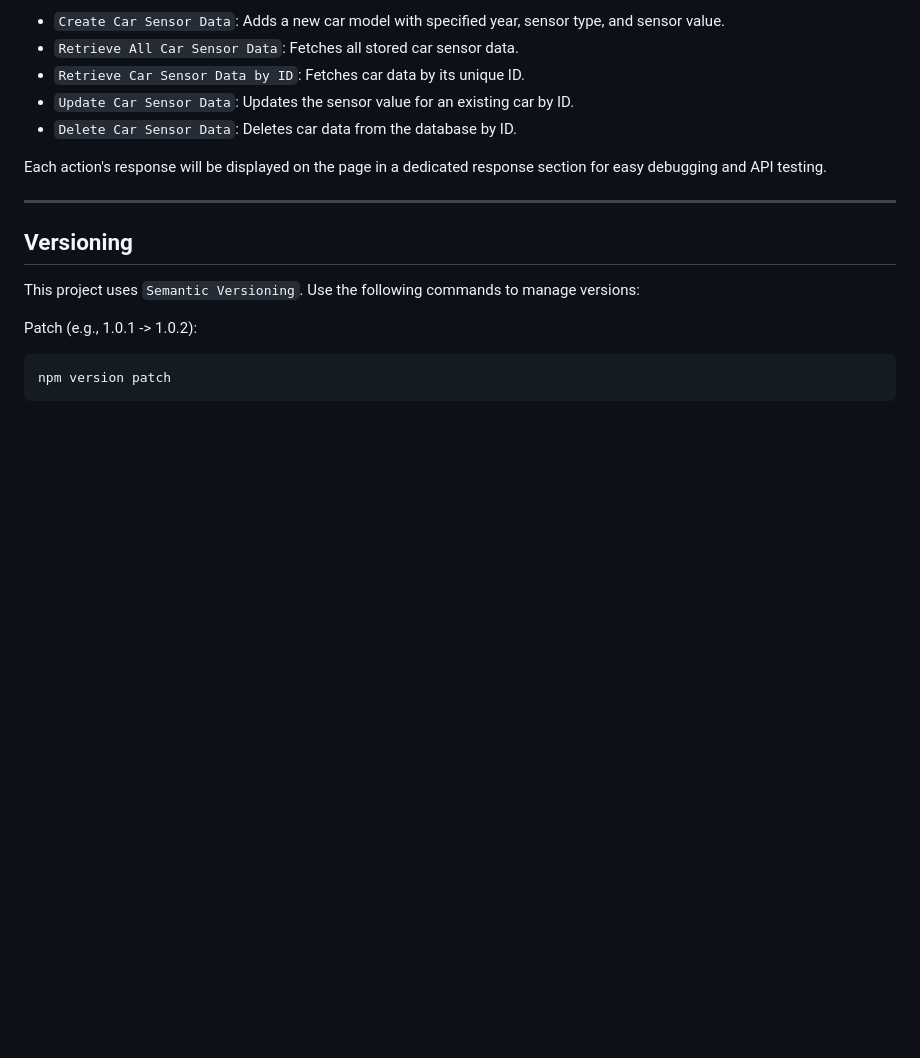
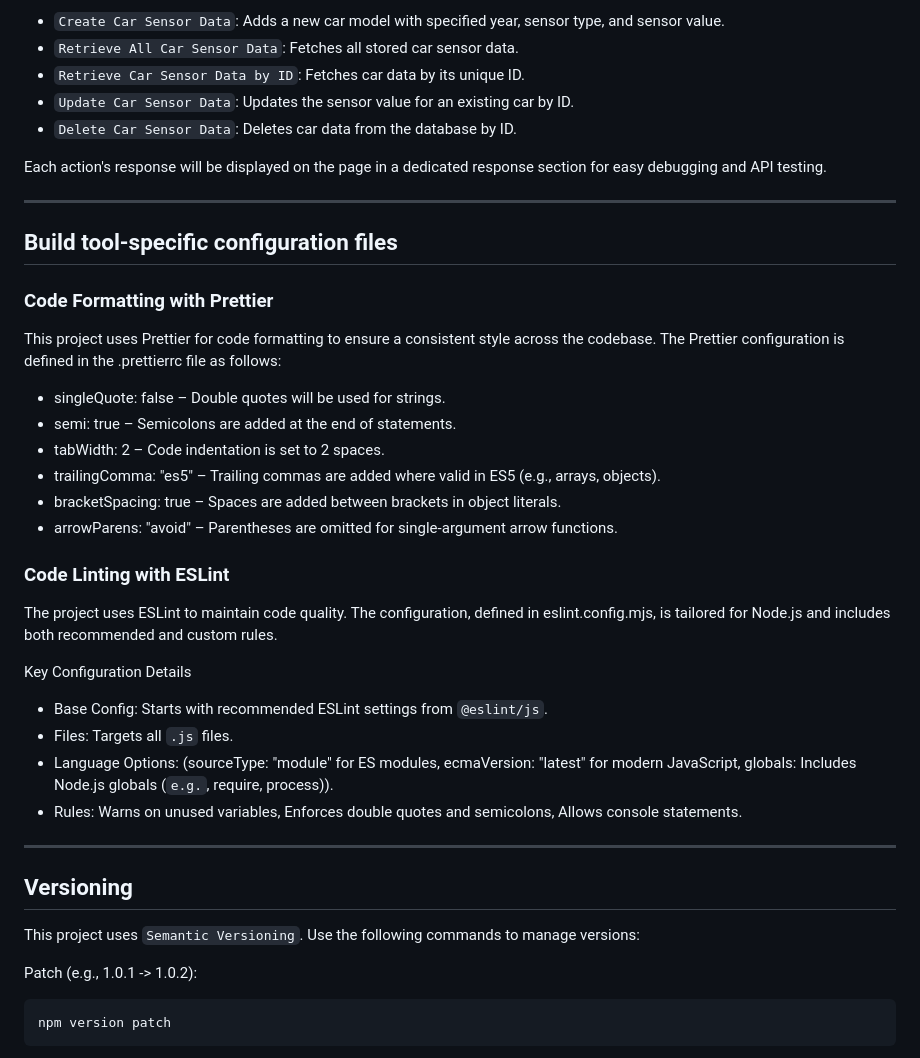
Before and after one commit to MakaremHind/car-sensors-monitoring-application, a Markdown page: README.md, the part around the change. Rendered like a GitHub page; blank space fills up the shorter version.

Commit message:
Update README.md file: Build tool-specific configuration files section added

```diff
--- a/README.md
+++ b/README.md
@@ -194,6 +194,29 @@ You can test the API endpoints using the included HTML file, accessible at `http
 Each action's response will be displayed on the page in a dedicated response section for easy debugging and API testing.
 
 ---
+## Build tool-specific configuration files
+### Code Formatting with Prettier
+
+This project uses Prettier for code formatting to ensure a consistent style across the codebase. The Prettier configuration is defined in the .prettierrc file as follows:
+
+* singleQuote: false – Double quotes will be used for strings.
+* semi: true – Semicolons are added at the end of statements.
+* tabWidth: 2 – Code indentation is set to 2 spaces.
+* trailingComma: "es5" – Trailing commas are added where valid in ES5 (e.g., arrays, objects).
+* bracketSpacing: true – Spaces are added between brackets in object literals.
+* arrowParens: "avoid" – Parentheses are omitted for single-argument arrow functions.
+
+### Code Linting with ESLint
+The project uses ESLint to maintain code quality. The configuration, defined in eslint.config.mjs, is tailored for Node.js and includes both recommended and custom rules.
+
+Key Configuration Details
+- Base Config: Starts with recommended ESLint settings from `@eslint/js`.
+- Files: Targets all `.js` files.
+- Language Options: (sourceType: "module" for ES modules, ecmaVersion: "latest" for modern JavaScript, globals: Includes Node.js globals (`e.g.`, require, process)).
+- Rules: Warns on unused variables, Enforces double quotes and semicolons, Allows console statements.
+
+
+---
 ## Versioning
 This project uses `Semantic Versioning`. Use the following commands to manage versions:
 
```
